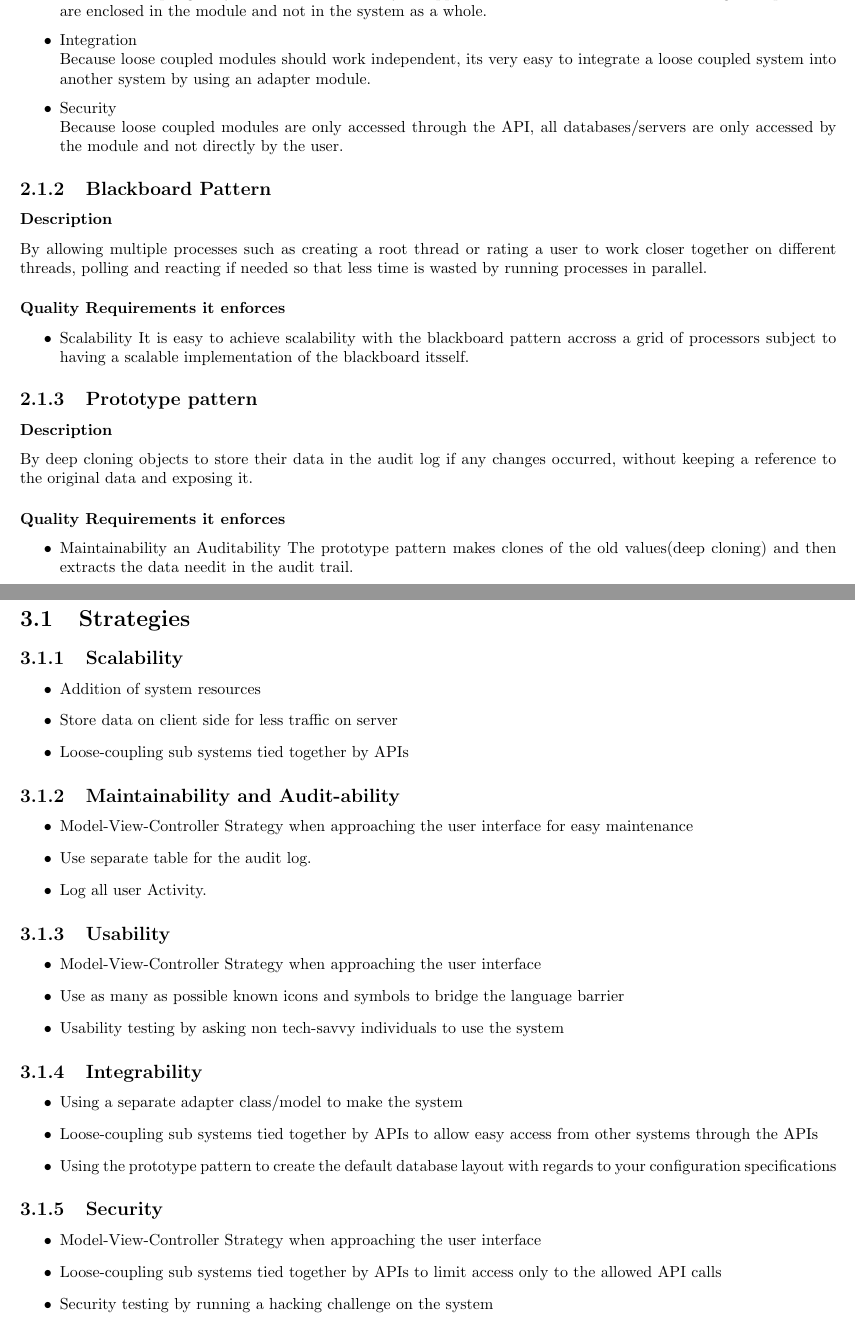
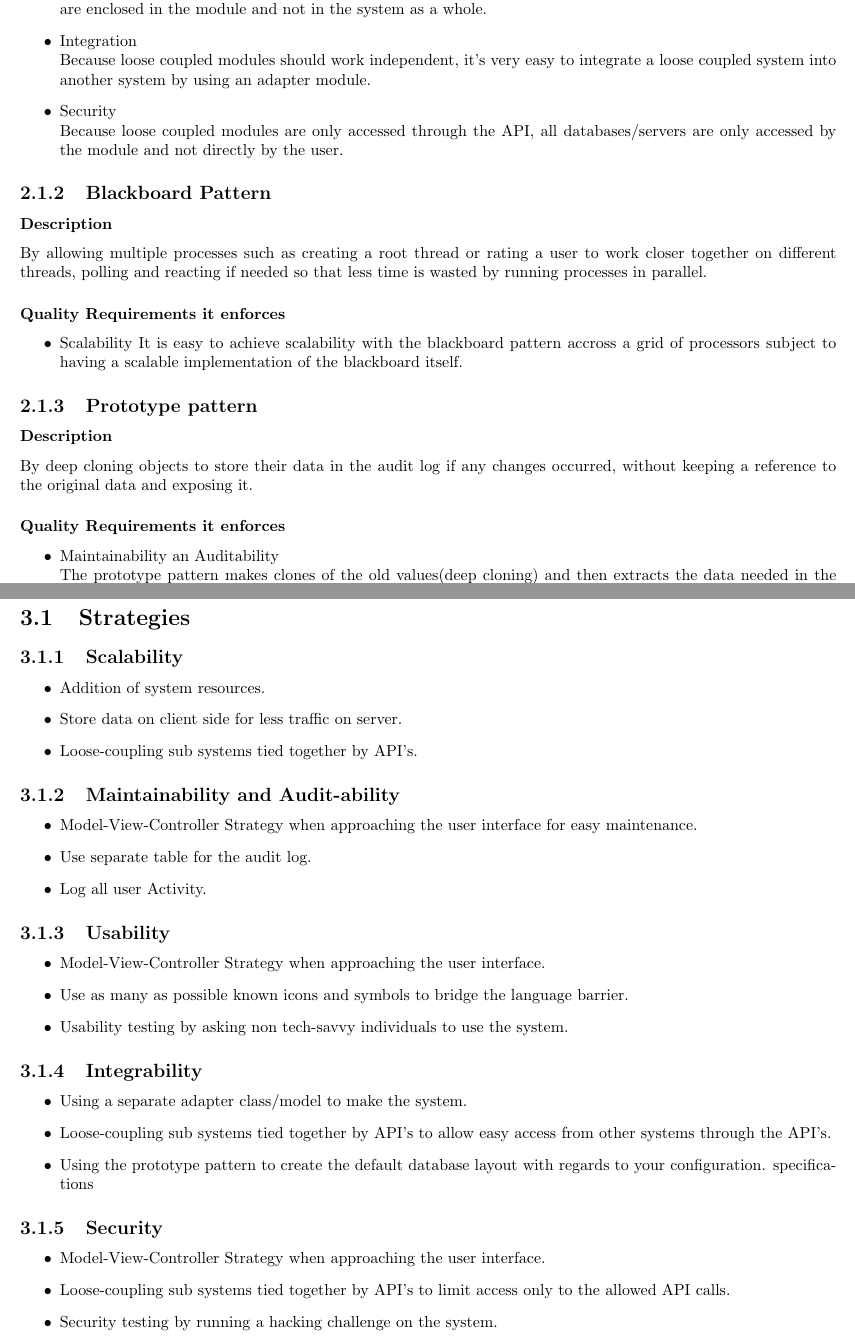
Before and after one commit to RenaldoV/COS301_Group4_B, a LaTeX thesis (final_draft.tex, which reads 2_1.tex, 3_1.tex): two parts of pages 5 and 6 of 10 before the commit and two parts of pages 6 and 8 of 12 after it, joined at a grey line, cut so that both start at the same text. Compiled offline with pdfLaTeX.

Commit message:
Just fixed a couple of errors
Spelling and spacing errors fixed.

```diff
--- a/2_1.tex
+++ b/2_1.tex
@@ -11,7 +11,7 @@
 			\item Maintainability \\
-			This loose coupling of systems via APIs makes your application more maintainable because bugs and problems are enclosed in the module and not in the system as a whole.
+			This loose coupling of systems via API's makes your application more maintainable because bugs and problems are enclosed in the module and not in the system as a whole.
 			\item Integration \\
-			Because loose coupled modules should work independent, its very easy to integrate a loose coupled system into another system by using an adapter module.
+			Because loose coupled modules should work independent, it's very easy to integrate a loose coupled system into another system by using an adapter module.
 			\item Security \\
 			Because loose coupled modules are only accessed through the API, all databases/servers are only accessed by the module and not directly by the user.
 		\end{itemize}
@@ -22,7 +22,7 @@
 		\subsubsection{Quality Requirements it enforces}
 		\begin{itemize}
 			\item Scalability
-It is easy to achieve scalability with the blackboard pattern accross a grid of processors subject to having a scalable implementation of the blackboard itsself.
+It is easy to achieve scalability with the blackboard pattern accross a grid of processors subject to having a scalable implementation of the blackboard itself.
 		\end{itemize}
 
 	\subsection{Prototype pattern}
@@ -30,9 +30,9 @@ It is easy to achieve scalability with the blackboard pattern accross a grid of
  			By deep cloning objects to store their data in the audit log if any changes occurred, without keeping a reference to the original data and exposing it.
 		\subsubsection{Quality Requirements it enforces}
 		\begin{itemize}
-			\item Maintainability an Auditability
-The prototype pattern makes clones of the old values(deep cloning) and then extracts the data needit in the audit trail.
-			\item Security
-Beacause the prototype pattern works on a sceleton based design in some sense it helps with security by limiting manipulation possibilities.
+			\item Maintainability an Auditability\\
+The prototype pattern makes clones of the old values(deep cloning) and then extracts the data needed in the audit trail.
+			\item Security\\
+Because the prototype pattern works on a skeleton based design in some sense it helps with security by limiting manipulation possibilities.
 
 		\end{itemize}
--- a/3_1.tex
+++ b/3_1.tex
@@ -3,31 +3,31 @@
 \section{Strategies}
 	\subsection{Scalability}
 		\begin{itemize}
-			\item Addition of system resources
-			\item Store data on client side for less traffic on server
-			\item Loose-coupling sub systems tied together by APIs
+			\item Addition of system resources.
+			\item Store data on client side for less traffic on server.
+			\item Loose-coupling sub systems tied together by API's.
 		\end{itemize}
 	\subsection{Maintainability and Audit-ability}
 		\begin{itemize}
-			\item Model-View-Controller Strategy when approaching the user interface for easy maintenance
+			\item Model-View-Controller Strategy when approaching the user interface for easy maintenance.
 			\item Use separate table for the audit log.
 			\item Log all user Activity.
 		\end{itemize}
 	\subsection{Usability}
 		\begin{itemize}
-			\item Model-View-Controller Strategy when approaching the user interface
-			\item Use as many as possible known icons and symbols to bridge the language barrier
-			\item Usability testing by asking non tech-savvy individuals to use the system
+			\item Model-View-Controller Strategy when approaching the user interface.
+			\item Use as many as possible known icons and symbols to bridge the language barrier.
+			\item Usability testing by asking non tech-savvy individuals to use the system.
 		\end{itemize}
 	\subsection{Integrability}
 		\begin{itemize}
-			\item Using a separate adapter class/model to make the system
-			\item Loose-coupling sub systems tied together by APIs to allow easy access from other systems through the APIs
-			\item Using the prototype pattern to create the default database layout with regards to your configuration specifications
+			\item Using a separate adapter class/model to make the system.
+			\item Loose-coupling sub systems tied together by API's to allow easy access from other systems through the API's.
+			\item Using the prototype pattern to create the default database layout with regards to your configuration. specifications
 		\end{itemize}
 	\subsection{Security}
 		\begin{itemize}
-			\item Model-View-Controller Strategy when approaching the user interface
-			\item Loose-coupling sub systems tied together by APIs to limit access only to the allowed API calls
-			\item Security testing by running a hacking challenge on the system
+			\item Model-View-Controller Strategy when approaching the user interface.
+			\item Loose-coupling sub systems tied together by API's to limit access only to the allowed API calls.
+			\item Security testing by running a hacking challenge on the system.
 		\end{itemize}
```
Also changed, not shown: 1_2.tex (+4 -4 lines), 1_3.tex (+1 -1 lines), 1_4.tex (+2 -2 lines), 4_1.tex (+2 -2 lines), 5_1.tex (+1 -1 lines), final_draft.pdf (added), 2_1.tex (2 more changed lines).
